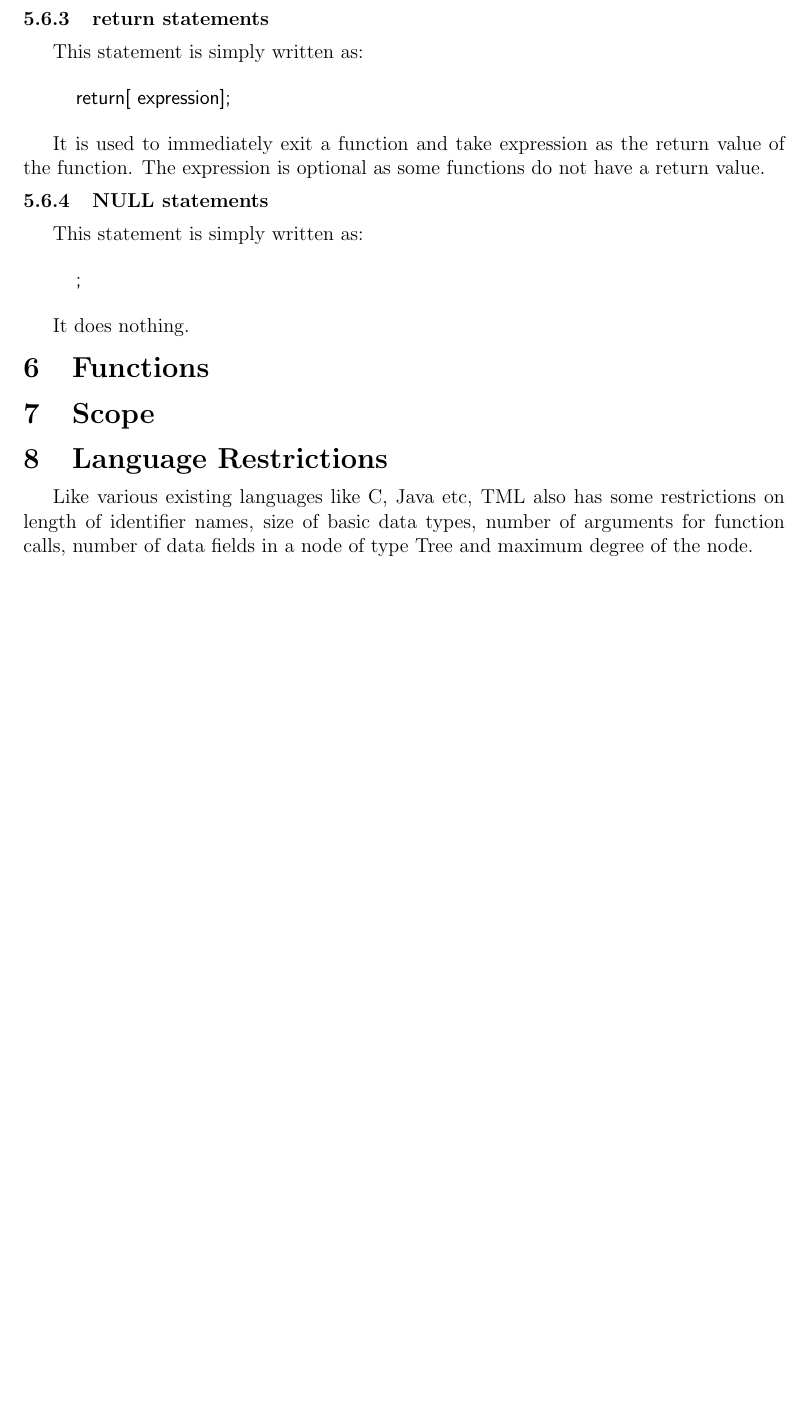
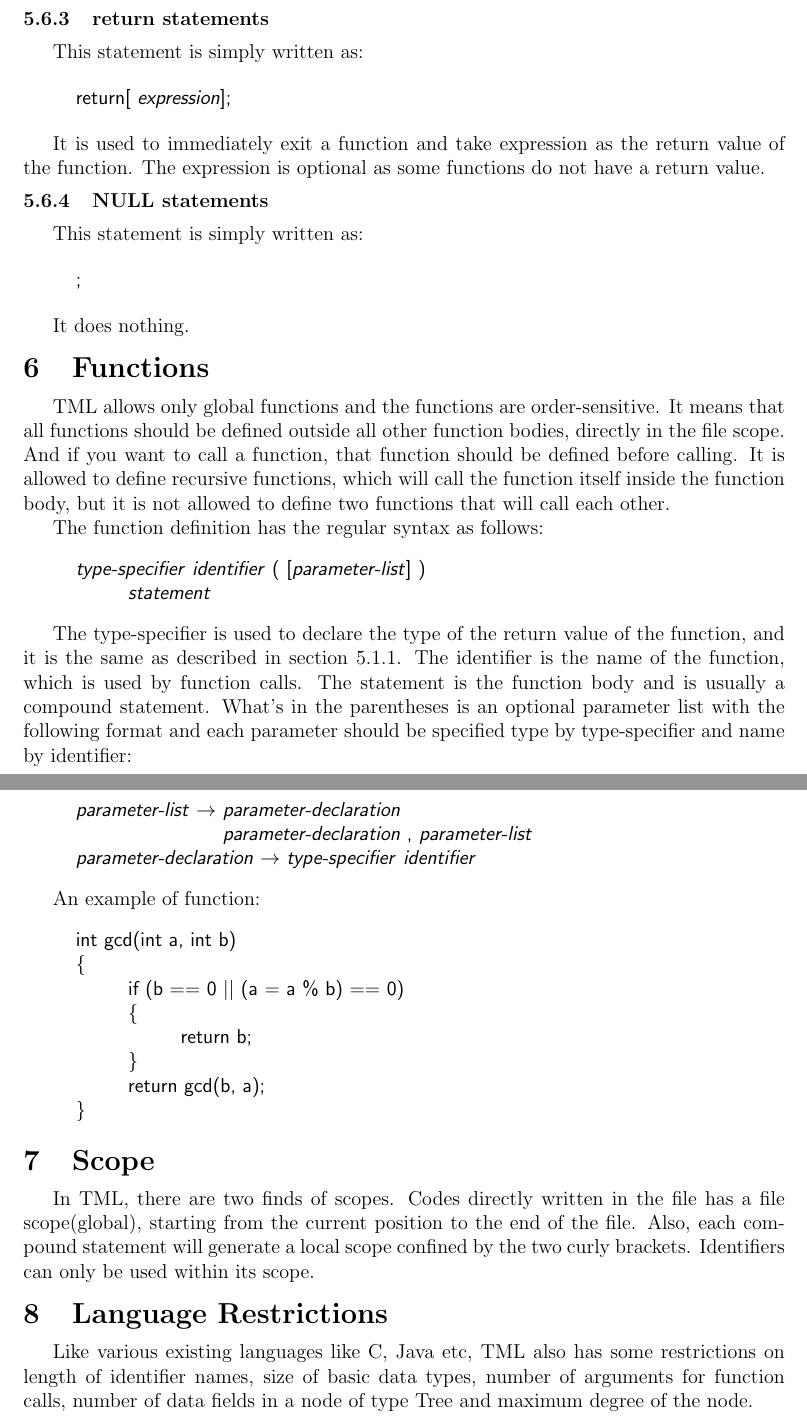
Before and after one commit to rsquirrel/really-cool-proj, a LaTeX document (Docs/LRM-Language Reference Manual/tml_lrm.tex): part of page 9 of 9 before the commit and two parts of pages 9 and 10 of 10 after it, the two joined at a grey line, cut so that both start at the same text, the shorter picture padded with empty space. Compiled offline with pdfLaTeX.

Commit message:
finished section 6 function and section 7 scope

```diff
--- a/Docs/LRM-Language Reference Manual/tml_lrm.tex
+++ b/Docs/LRM-Language Reference Manual/tml_lrm.tex
@@ -472,8 +475,41 @@ It does nothing.
 
 
 \section{Functions}
+TML allows only global functions and the functions are order-sensitive. It means that all functions should be defined outside all other function bodies, directly in the file scope. And if you want to call a function, that function should be defined before calling. It is allowed to define recursive functions, which will call the function itself inside the function body, but it is not allowed to define two functions that will call each other.
+
+The function definition has the regular syntax as follows:
+\begin{code}
+\begin{tabbing}
+~~~~~~~~\= \textsl{type-specifier} \textsl{identifier} ( [\textsl{parameter-list}] ) \\
+\> ~~~~~~~~\textsl{statement}
+\end{tabbing}
+\end{code}
+
+The type-specifier is used to declare the type of the return value of the function, and it is the same as described in section 5.1.1. The identifier is the name of the function, which is used by function calls. The statement is the function body and is usually a compound statement. What's in the parentheses is an optional parameter list with the following format and each parameter should be specified type by type-specifier and name by identifier:
+\begin{code}
+\begin{tabbing}
+~~~~~~~~\= \textsl{parameter-list} $\rightarrow$ \= \textsl{parameter-declaration} \\
+\> \> \textsl{parameter-declaration} , \textsl{parameter-list} \\
+\> \textsl{parameter-declaration} $\rightarrow$ \textsl{type-specifier} \textsl{identifier}
+\end{tabbing}
+\end{code}
+
+An example of function:
+\begin{code}
+\begin{tabbing}
+~~~~~~~~\= int gcd(int a, int b) \\
+\> \{ \\
+\> ~~~~~~~~\= if (b $==$ 0 $||$ (a = a \% b) $==$ 0) \\
+\> \> \{ \\
+\> \> ~~~~~~~~\= return b; \\
+\> \> \} \\
+\> \> return gcd(b, a); \\
+\> \}
+\end{tabbing}
+\end{code}
 
 \section{Scope}
+In TML, there are two finds of scopes. Codes directly written in the file has a file scope(global), starting from the current position to the end of the file. Also, each compound statement will generate a local scope confined by the two curly brackets. Identifiers can only be used within its scope.
 
 \section{Language Restrictions}
 Like various existing languages like C, Java etc, TML also has some restrictions on length of identifier names, size of basic data types, number of arguments for function calls, number of data fields in a node of type Tree and maximum degree of the node.
```
Also changed, not shown: Docs/LRM-Language Reference Manual/tml_lrm.tex (37 more changed lines).
